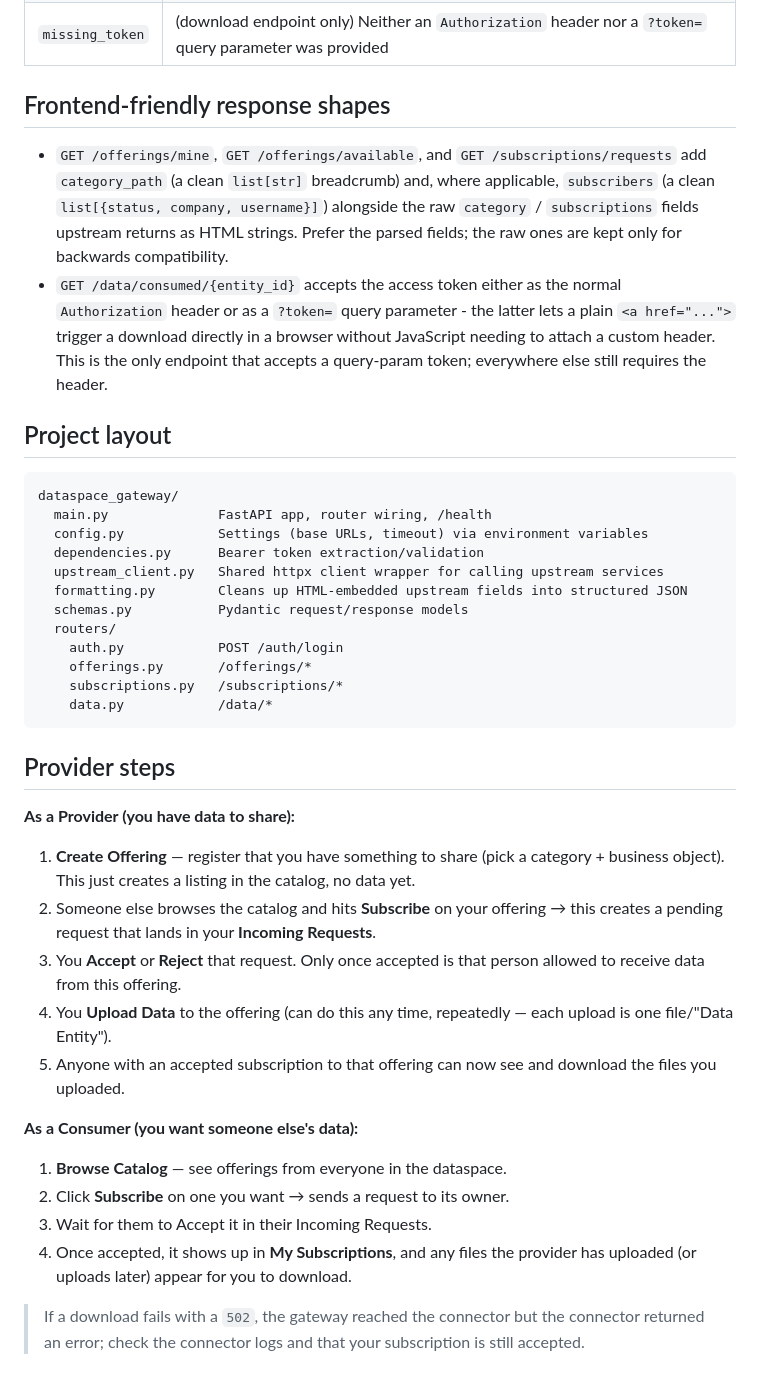
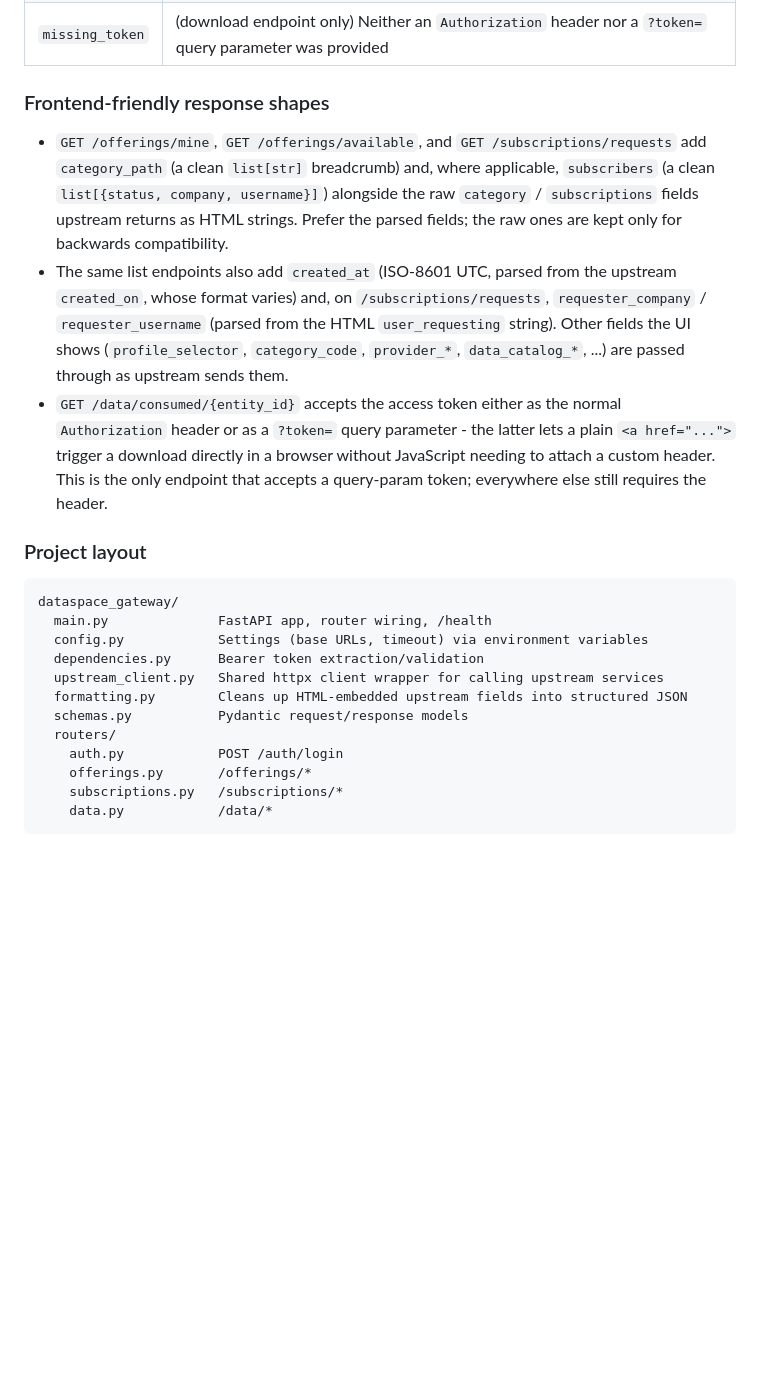
Before and after one commit to EnergyGuardProject/energyguard-dataspace-gateway, a Markdown page: README.md, the part around one of its changes. GitHub-like rendering; blank space fills up the shorter version.

Commit message:
Rewrite README as a user guide for the Data Space page

````diff
--- a/README.md
+++ b/README.md
@@ -247,20 +374,26 @@ text:
 | `invalid_token` | Upstream itself rejected the token (bad signature, revoked, malformed) - the original upstream error is included under `upstream_detail` |
 | `missing_token` | (download endpoint only) Neither an `Authorization` header nor a `?token=` query parameter was provided |
 
-## Frontend-friendly response shapes
+### Frontend-friendly response shapes
 
 - `GET /offerings/mine`, `GET /offerings/available`, and `GET /subscriptions/requests`
   add `category_path` (a clean `list[str]` breadcrumb) and, where applicable,
   `subscribers` (a clean `list[{status, company, username}]`) alongside the raw
   `category` / `subscriptions` fields upstream returns as HTML strings. Prefer the
   parsed fields; the raw ones are kept only for backwards compatibility.
+- The same list endpoints also add `created_at` (ISO-8601 UTC, parsed from the
+  upstream `created_on`, whose format varies) and, on `/subscriptions/requests`,
+  `requester_company` / `requester_username` (parsed from the HTML
+  `user_requesting` string). Other fields the UI shows (`profile_selector`,
+  `category_code`, `provider_*`, `data_catalog_*`, ...) are passed through as
+  upstream sends them.
 - `GET /data/consumed/{entity_id}` accepts the access token either as the normal
   `Authorization` header or as a `?token=` query parameter - the latter lets a plain
   `<a href="...">` trigger a download directly in a browser without JavaScript
   needing to attach a custom header. This is the only endpoint that accepts a
   query-param token; everywhere else still requires the header.
 
-## Project layout
+### Project layout
 
 ```
 dataspace_gateway/
@@ -276,21 +409,3 @@ dataspace_gateway/
     subscriptions.py   /subscriptions/*
     data.py            /data/*
 ```
-
-## Provider steps
-
-**As a Provider (you have data to share):**
-
-1. **Create Offering** — register that you have something to share (pick a category + business object). This just creates a listing in the catalog, no data yet.
-2. Someone else browses the catalog and hits **Subscribe** on your offering → this creates a pending request that lands in your **Incoming Requests**.
-3. You **Accept** or **Reject** that request. Only once accepted is that person allowed to receive data from this offering.
-4. You **Upload Data** to the offering (can do this any time, repeatedly — each upload is one file/"Data Entity").
-5. Anyone with an accepted subscription to that offering can now see and download the files you uploaded.
-
-**As a Consumer (you want someone else's data):**
-
-1. **Browse Catalog** — see offerings from everyone in the dataspace.
-2. Click **Subscribe** on one you want → sends a request to its owner.
-3. Wait for them to Accept it in their Incoming Requests.
-4. Once accepted, it shows up in **My Subscriptions**, and any files the provider has uploaded (or uploads later) appear for you to download.
-> If a download fails with a `502`, the gateway reached the connector but the connector returned an error; check the connector logs and that your subscription is still accepted.
````
Also changed, not shown: other parts of README.md (+141 -14 lines).
